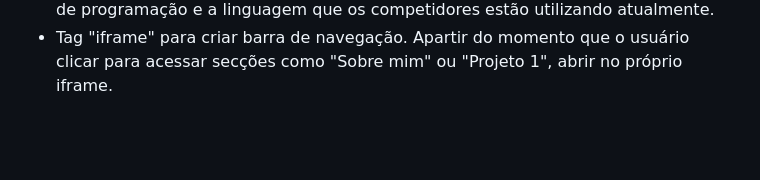
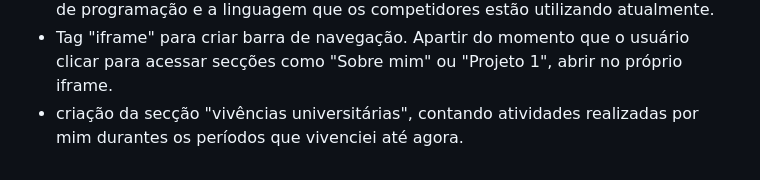
Before and after one commit to isadoravrx/Proj1_web_mobile, a Markdown page: README.md, the part around the change. Drawn GitHub-style; blank space fills up the shorter version.

```diff
--- a/README.md
+++ b/README.md
@@ -38,3 +38,4 @@ O projeto iniciou-se com alguns requisitos mínimos:
 - Tag "audio" na secção "informações sobre mim", para adicionar umas das minhas músicas favorita a página, além de colocar os atributos "controls", "autoplay" e "loop", para melhorar a experiência do usuário.<br/>
 - Tag "video" na secção "Projeto 1", para apresentar um vídeo referente a maratona de programação e a linguagem que os competidores estão utilizando atualmente.<br/>
 - Tag "iframe" para criar barra de navegação. Apartir do momento que o usuário clicar para acessar secções como "Sobre mim" ou "Projeto 1", abrir no próprio iframe.
+- criação da secção "vivências universitárias", contando atividades realizadas por mim durantes os períodos que vivenciei até agora.
```
